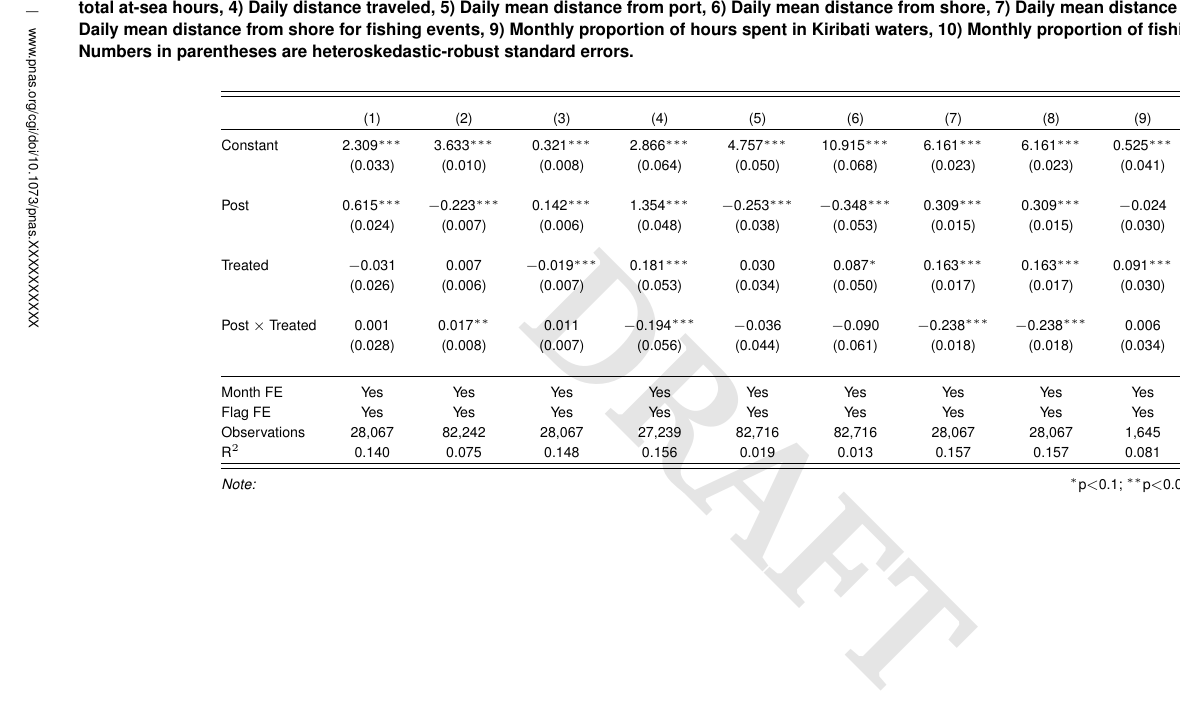
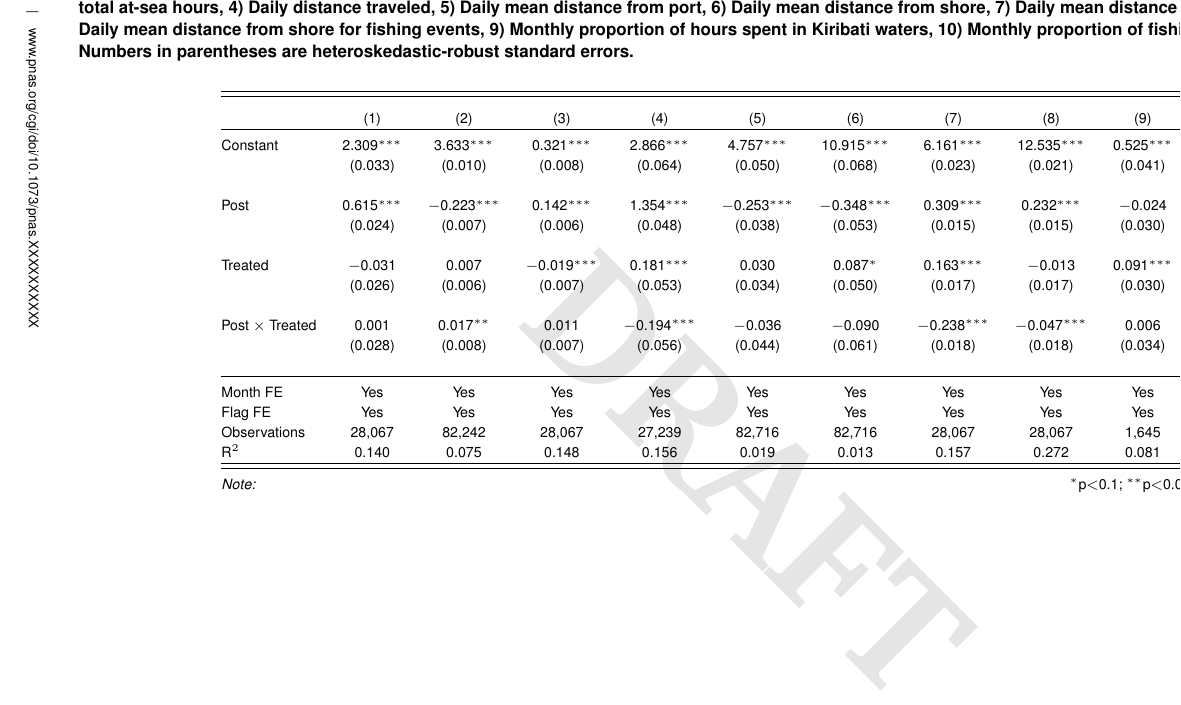
Before and after one commit to emlab-ucsb/vds-mpa-paper, a LaTeX document (docs/PIPA_Palau.tex, which reads docs/tab/main_DID.tex): part of page 10 of 24, cut so that both start at the same text. Compiled offline with pdfLaTeX.

Commit message:
Updated the values for model 7 after fixing the bug in the code that used distance from port twice instead of using ditance from shore

```diff
--- a/docs/tab/main_DID.tex
+++ b/docs/tab/main_DID.tex
@@ -8,16 +8,16 @@
 \hline \\[-1.8ex]
 \\[-1.8ex] & (1) & (2) & (3) & (4) & (5) & (6) & (7) & (8) & (9) & (10)\\
 \hline \\[-1.8ex]
- Constant & 2.309$^{***}$ & 3.633$^{***}$ & 0.321$^{***}$ & 2.866$^{***}$ & 4.757$^{***}$ & 10.915$^{***}$ & 6.161$^{***}$ & 6.161$^{***}$ & 0.525$^{***}$ & 0.938$^{***}$ \\
-  & (0.033) & (0.010) & (0.008) & (0.064) & (0.050) & (0.068) & (0.023) & (0.023) & (0.041) & (0.013) \\
+ Constant & 2.309$^{***}$ & 3.633$^{***}$ & 0.321$^{***}$ & 2.866$^{***}$ & 4.757$^{***}$ & 10.915$^{***}$ & 6.161$^{***}$ & 12.535$^{***}$ & 0.525$^{***}$ & 0.938$^{***}$ \\
+  & (0.033) & (0.010) & (0.008) & (0.064) & (0.050) & (0.068) & (0.023) & (0.021) & (0.041) & (0.013) \\
   & & & & & & & & & & \\
- Post & 0.615$^{***}$ & $-$0.223$^{***}$ & 0.142$^{***}$ & 1.354$^{***}$ & $-$0.253$^{***}$ & $-$0.348$^{***}$ & 0.309$^{***}$ & 0.309$^{***}$ & $-$0.024 & $-$0.120$^{***}$ \\
+ Post & 0.615$^{***}$ & $-$0.223$^{***}$ & 0.142$^{***}$ & 1.354$^{***}$ & $-$0.253$^{***}$ & $-$0.348$^{***}$ & 0.309$^{***}$ & 0.232$^{***}$ & $-$0.024 & $-$0.120$^{***}$ \\
   & (0.024) & (0.007) & (0.006) & (0.048) & (0.038) & (0.053) & (0.015) & (0.015) & (0.030) & (0.013) \\
   & & & & & & & & & & \\
- Treated & $-$0.031 & 0.007 & $-$0.019$^{***}$ & 0.181$^{***}$ & 0.030 & 0.087$^{*}$ & 0.163$^{***}$ & 0.163$^{***}$ & 0.091$^{***}$ & $-$0.028$^{***}$ \\
+ Treated & $-$0.031 & 0.007 & $-$0.019$^{***}$ & 0.181$^{***}$ & 0.030 & 0.087$^{*}$ & 0.163$^{***}$ & $-$0.013 & 0.091$^{***}$ & $-$0.028$^{***}$ \\
   & (0.026) & (0.006) & (0.007) & (0.053) & (0.034) & (0.050) & (0.017) & (0.017) & (0.030) & (0.008) \\
   & & & & & & & & & & \\
- Post $\times$ Treated & 0.001 & 0.017$^{**}$ & 0.011 & $-$0.194$^{***}$ & $-$0.036 & $-$0.090 & $-$0.238$^{***}$ & $-$0.238$^{***}$ & 0.006 & 0.066$^{***}$ \\
+ Post $\times$ Treated & 0.001 & 0.017$^{**}$ & 0.011 & $-$0.194$^{***}$ & $-$0.036 & $-$0.090 & $-$0.238$^{***}$ & $-$0.047$^{***}$ & 0.006 & 0.066$^{***}$ \\
   & (0.028) & (0.008) & (0.007) & (0.056) & (0.044) & (0.061) & (0.018) & (0.018) & (0.034) & (0.014) \\
   & & & & & & & & & & \\
 \hline \\[-1.8ex]
```
Also changed, not shown: docs/tab/main_DID.tex (2 more changed lines).
